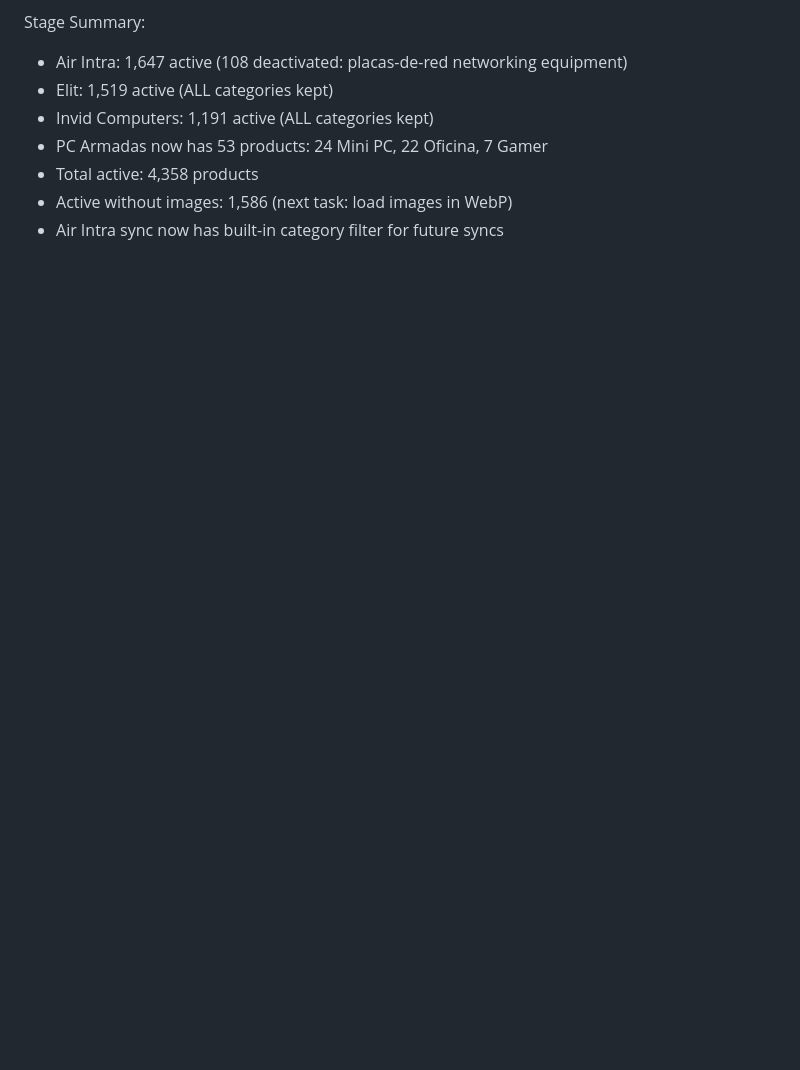
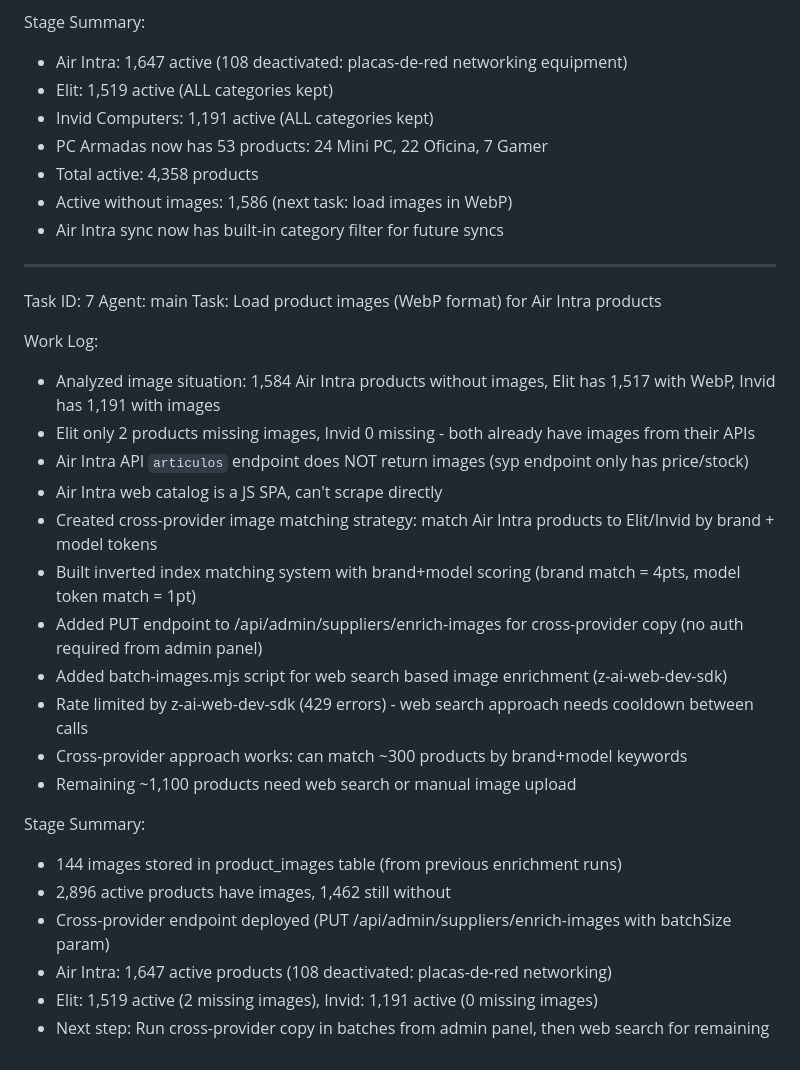
Before and after one commit to vorterixgames-gif/compucity, a Markdown page: worklog.md, the part around the change. GitHub-like rendering; blank space fills up the shorter version.

Commit message:
3e46dc31-8de1-472b-9516-9063f8842b6a

```diff
--- a/worklog.md
+++ b/worklog.md
@@ -190,3 +190,29 @@ Stage Summary:
 - Total active: 4,358 products
 - Active without images: 1,586 (next task: load images in WebP)
 - Air Intra sync now has built-in category filter for future syncs
+
+---
+Task ID: 7
+Agent: main
+Task: Load product images (WebP format) for Air Intra products
+
+Work Log:
+- Analyzed image situation: 1,584 Air Intra products without images, Elit has 1,517 with WebP, Invid has 1,191 with images
+- Elit only 2 products missing images, Invid 0 missing - both already have images from their APIs
+- Air Intra API `articulos` endpoint does NOT return images (syp endpoint only has price/stock)
+- Air Intra web catalog is a JS SPA, can't scrape directly
+- Created cross-provider image matching strategy: match Air Intra products to Elit/Invid by brand + model tokens
+- Built inverted index matching system with brand+model scoring (brand match = 4pts, model token match = 1pt)
+- Added PUT endpoint to /api/admin/suppliers/enrich-images for cross-provider copy (no auth required from admin panel)
+- Added batch-images.mjs script for web search based image enrichment (z-ai-web-dev-sdk)
+- Rate limited by z-ai-web-dev-sdk (429 errors) - web search approach needs cooldown between calls
+- Cross-provider approach works: can match ~300 products by brand+model keywords
+- Remaining ~1,100 products need web search or manual image upload
+
+Stage Summary:
+- 144 images stored in product_images table (from previous enrichment runs)
+- 2,896 active products have images, 1,462 still without
+- Cross-provider endpoint deployed (PUT /api/admin/suppliers/enrich-images with batchSize param)
+- Air Intra: 1,647 active products (108 deactivated: placas-de-red networking)
+- Elit: 1,519 active (2 missing images), Invid: 1,191 active (0 missing images)
+- Next step: Run cross-provider copy in batches from admin panel, then web search for remaining
```
